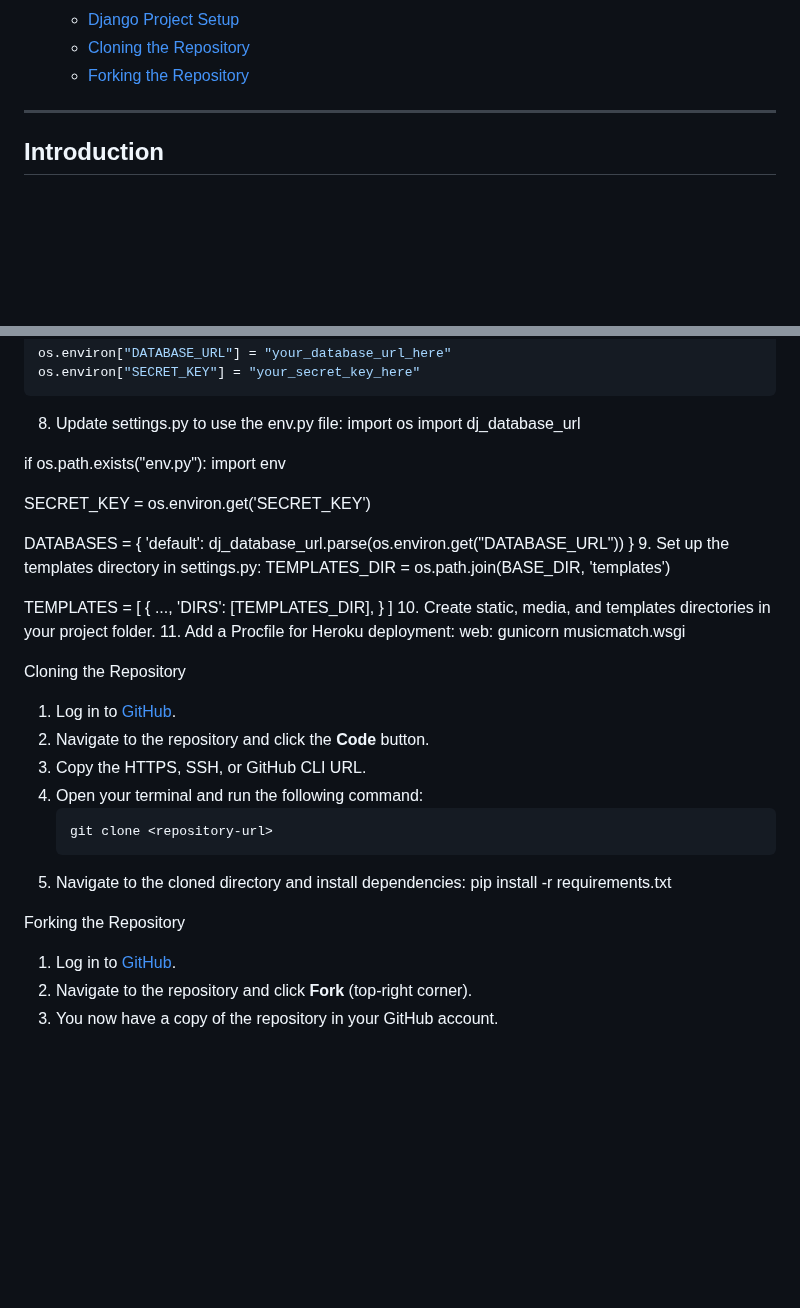
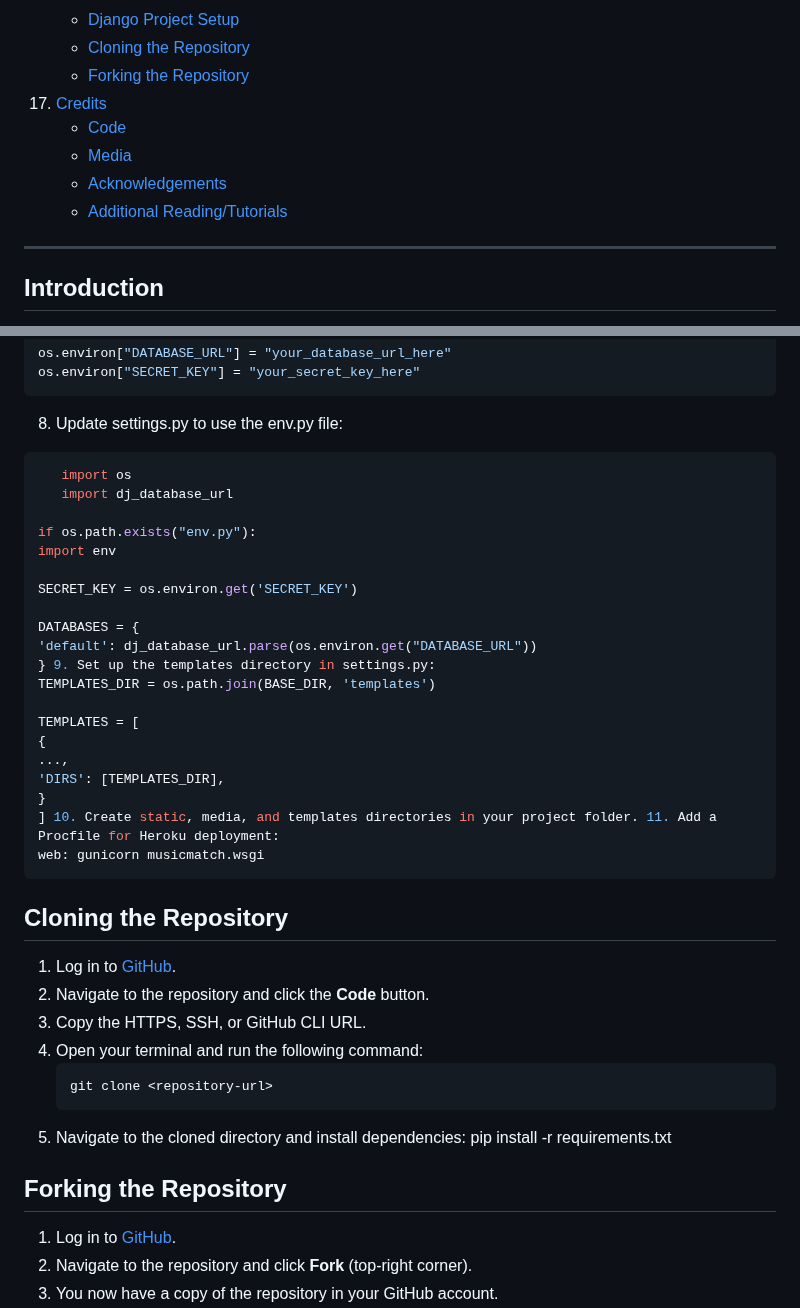
Before and after one commit to mahmudurmahid/individual-full-stack-project, a Markdown page: README.md, 2 parts joined by grey strips. Drawn GitHub-style; blank space fills up the shorter version.

Commit message:
contents format

````diff
--- a/README.md
+++ b/README.md
@@ -54,6 +54,11 @@
     - [Django Project Setup](#django-project-setup)
     - [Cloning the Repository](#cloning-the-repository)
     - [Forking the Repository](#forking-the-repository)
+17. [Credits](#credits)
+    - [Code](#code)
+    - [Media](#media)
+    - [Acknowledgements](#acknowledgements)
+    - [Additional Reading/Tutorials](#additional-readingtutorials)
 
 ---
 
@@ -620,6 +625,8 @@ os.environ["SECRET_KEY"] = "your_secret_key_here"
 ```
 
 8. Update settings.py to use the env.py file:
+
+```python
    import os
    import dj_database_url
 
@@ -640,8 +647,9 @@ TEMPLATES = [
 }
 ] 10. Create static, media, and templates directories in your project folder. 11. Add a Procfile for Heroku deployment:
 web: gunicorn musicmatch.wsgi
+```
 
-Cloning the Repository
+## Cloning the Repository
 
 1. Log in to [GitHub](https://github.com/).
 2. Navigate to the repository and click the **Code** button.
@@ -653,7 +661,7 @@ Cloning the Repository
 5. Navigate to the cloned directory and install dependencies:
    pip install -r requirements.txt
 
-Forking the Repository
+## Forking the Repository
 
 1. Log in to [GitHub](https://github.com/).
 2. Navigate to the repository and click **Fork** (top-right corner).
````
